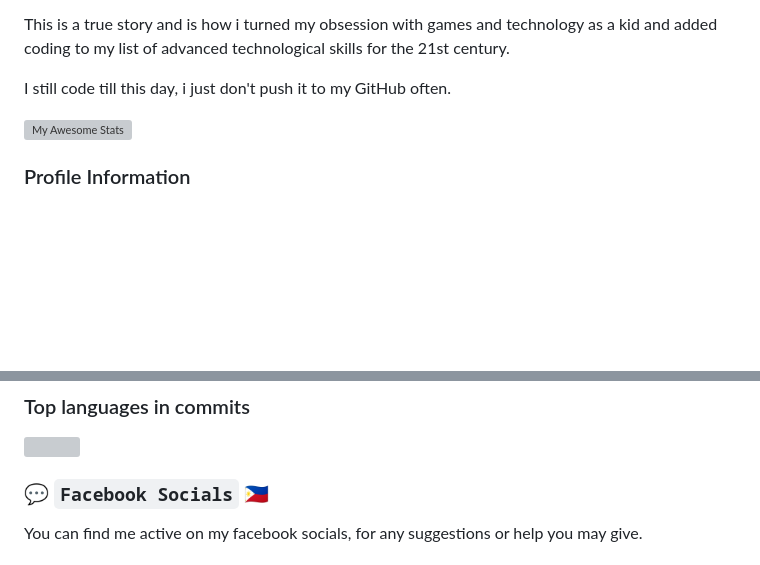
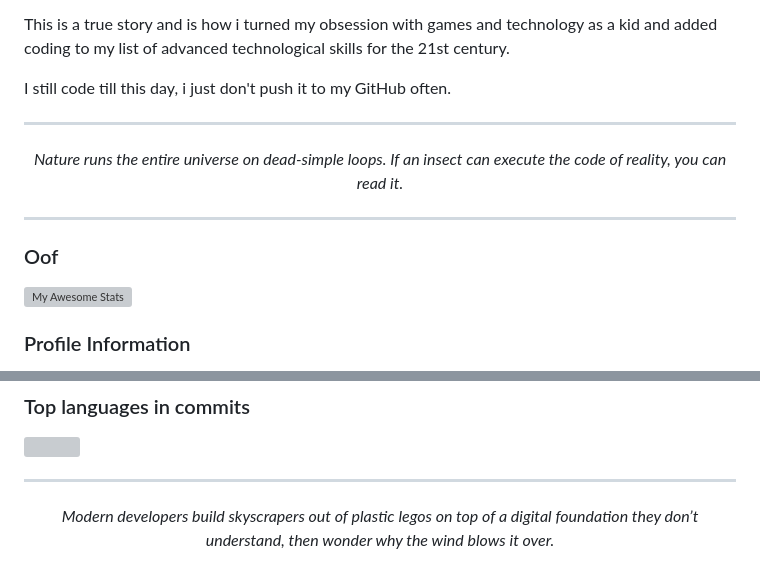
Before and after one commit to JakeAsunto/JakeAsunto, a Markdown page: README.md, 2 parts joined by grey strips. GitHub-like rendering; blank space fills up the shorter version; grey boxes are pictures that could not be loaded.

```diff
--- a/README.md
+++ b/README.md
@@ -74,6 +112,15 @@ This is a true story and is how i turned my obsession with games and technology
 
 I still code till this day, i just don't push it to my GitHub often.
 
+---
+
+<p align="center">
+  <em>Nature runs the entire universe on dead-simple loops. If an insect can execute the code of reality, you can read it.</em>
+</p>
+
+---
+
+### Oof
 [![My Awesome Stats](https://awesome-github-stats.azurewebsites.net/user-stats/JakeAsunto?cardType=level&theme=vision-friendly-dark&fontFamily=JetBrains%20Mono&preferLogin=false&Border=DD8E0C&Text=1ADD17&Ring=27DD00&Title=DD960E&borderRadius=8&Background=0F2908)](https://git.io/awesome-stats-card)
 <br>
 
@@ -91,7 +138,9 @@ I still code till this day, i just don't push it to my GitHub often.
 ### Top languages in commits
 ![](http://github-profile-summary-cards.vercel.app/api/cards/most-commit-language?username=JakeAsunto&theme=github_dark)
 
-### 💬 `Facebook Socials` 🇵🇭
+---
 
-You can find me active on my facebook socials, for any suggestions or help you may give.
+<p align="center">
+  <em>Modern developers build skyscrapers out of plastic legos on top of a digital foundation they don’t understand, then wonder why the wind blows it over.</em>
+</p>
 
```
Also changed, not shown: other parts of README.md (+94 -76 lines).
